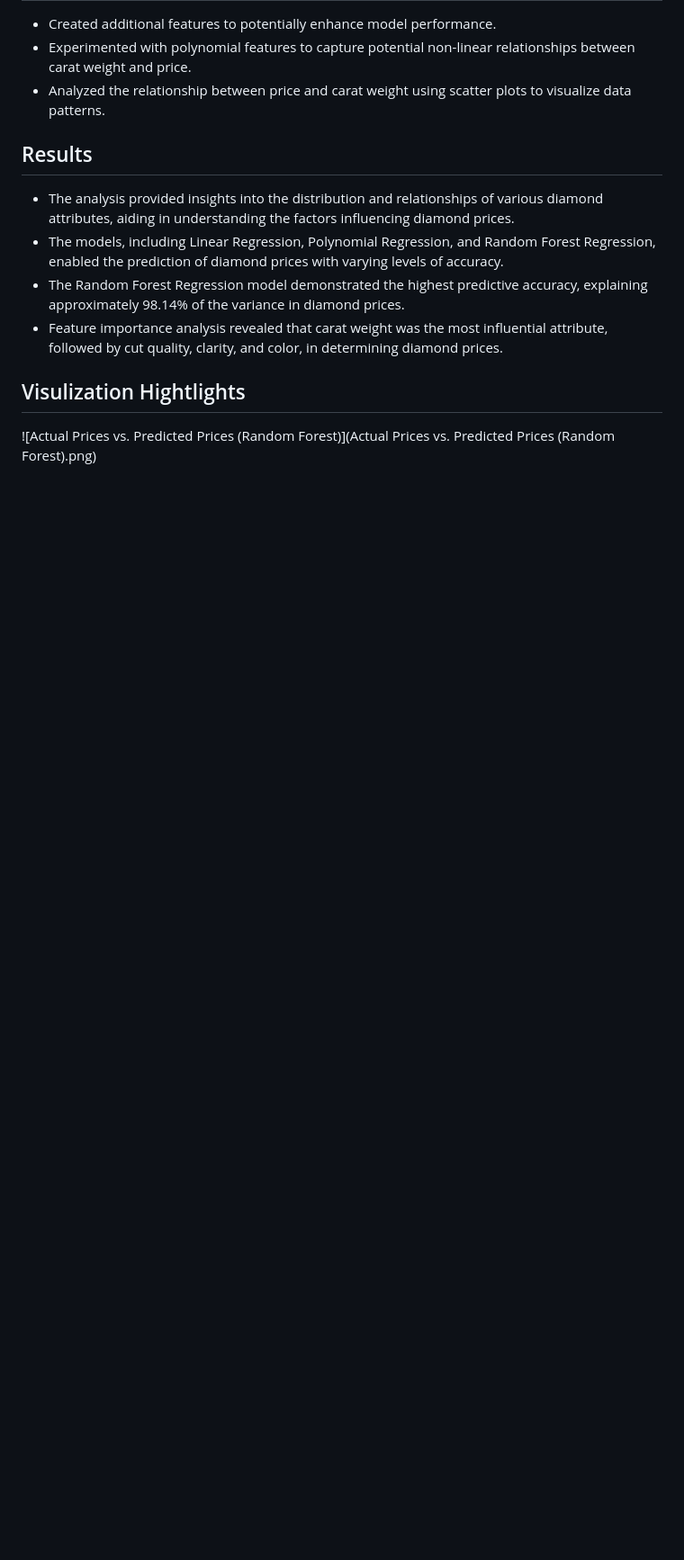
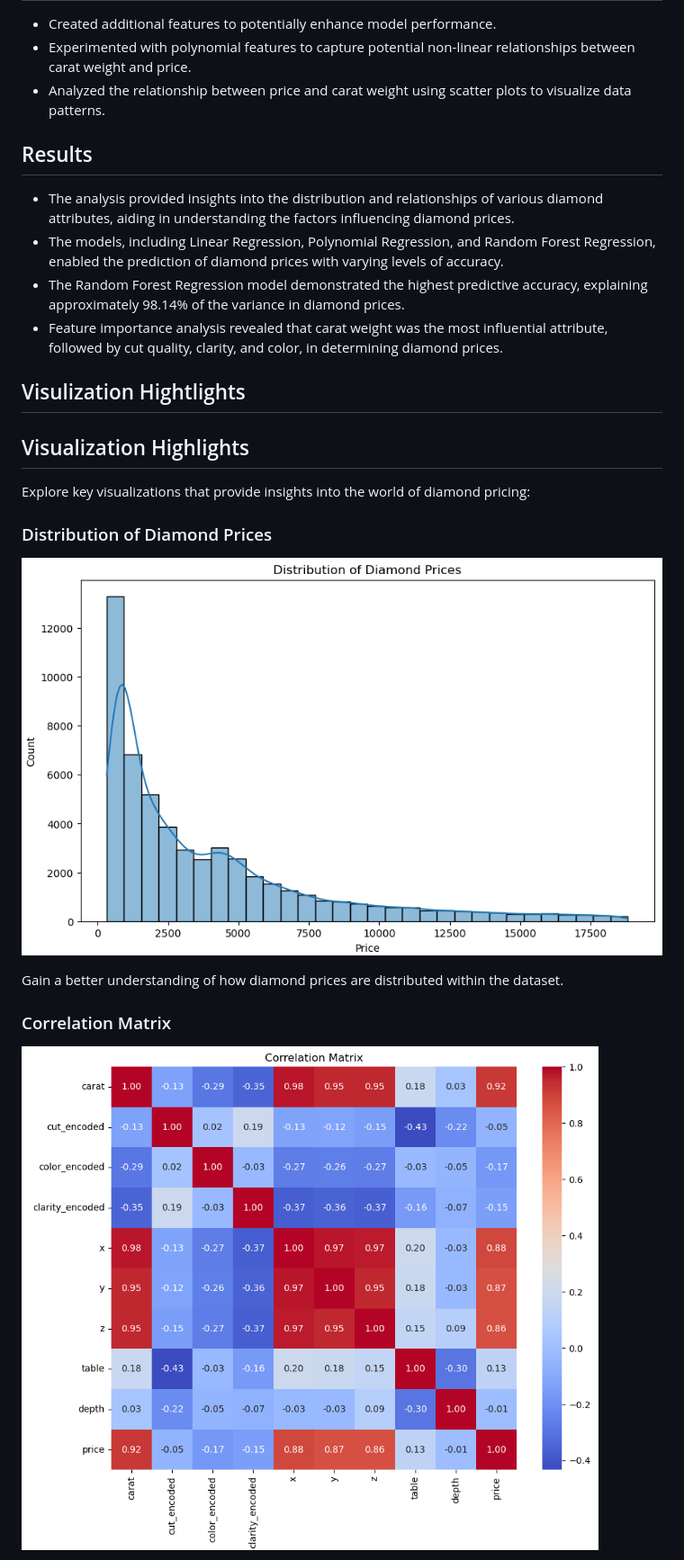
Before and after one commit to SylviaCooperhouse/dimond-price-analysis, a Markdown page: README.md, the part around the change printed below. Shown: that part at 90% size. Rendered like a GitHub page; blank space fills up the shorter version.

```diff
--- a/README.md
+++ b/README.md
@@ -40,4 +40,17 @@ In this data analysis project, I explored the diamond pricing using a dataset so
 - Feature importance analysis revealed that carat weight was the most influential attribute, followed by cut quality, clarity, and color, in determining diamond prices.
 
 ## Visulization Hightlights
-![Actual Prices vs. Predicted Prices (Random Forest)](Actual Prices vs. Predicted Prices (Random Forest).png)
+## Visualization Highlights
+
+Explore key visualizations that provide insights into the world of diamond pricing:
+
+### Distribution of Diamond Prices
+
+![Distribution of Diamond Prices](Distribution%20of%20Diamond%20Prices.png)
+
+Gain a better understanding of how diamond prices are distributed within the dataset.
+
+### Correlation Matrix
+
+![Correlation Matrix](Correlation%20Matrix.png)
+
```
Also changed, not shown: other parts of README.md (+22 -0 lines).
